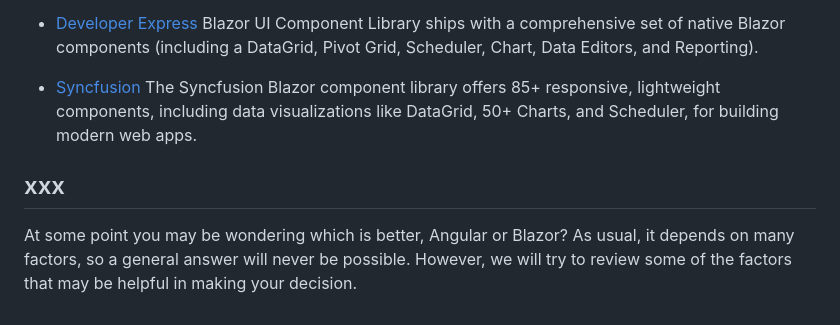
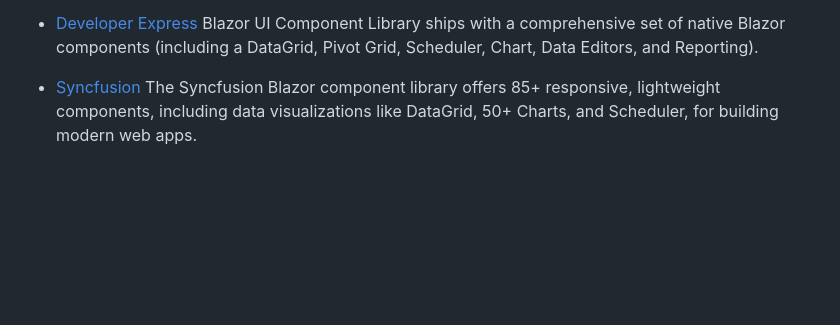
Before and after one commit to AlexNek/Angular2BlazorExamples, a Markdown page: README.md, the part around the change printed below. GitHub-like rendering; blank space fills up the shorter version.

```diff
--- a/README.md
+++ b/README.md
@@ -99,9 +100,3 @@ better to use **foreach** instead
 - [Telerik](https://www.telerik.com/blazor-ui) Develop new Blazor apps and modernize legacy web projects in half the time with a high-performing Grid and 110+ truly native, easy-to-customize Blazor UI components. Design and productivity tools are also included.
 - [Developer Express](https://www.devexpress.com/blazor/) Blazor UI Component Library ships with a comprehensive set of native Blazor components (including a DataGrid, Pivot Grid, Scheduler, Chart, Data Editors, and Reporting).
 - [Syncfusion](https://www.syncfusion.com/blazor-components) The Syncfusion Blazor component library offers 85+ responsive, lightweight components, including data visualizations like DataGrid, 50+ Charts, and Scheduler, for building modern web apps.
-
-
-## xxx
-At some point you may be wondering which is better, Angular or Blazor?
-As usual, it depends on many factors, so a general answer will never be possible.
-However, we will try to review some of the factors that may be helpful in making your decision.
```
Also changed, not shown: other parts of README.md (+1 -0 lines).
